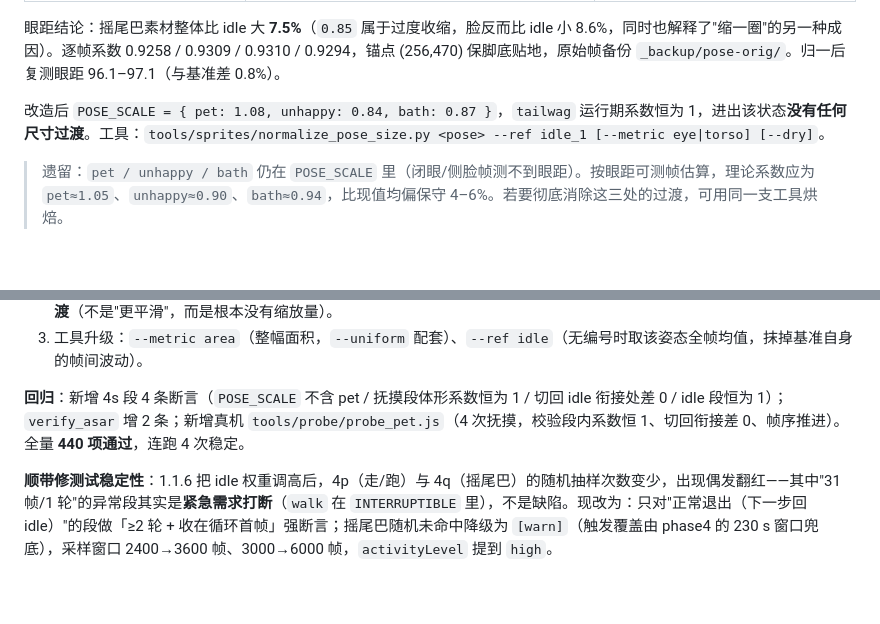
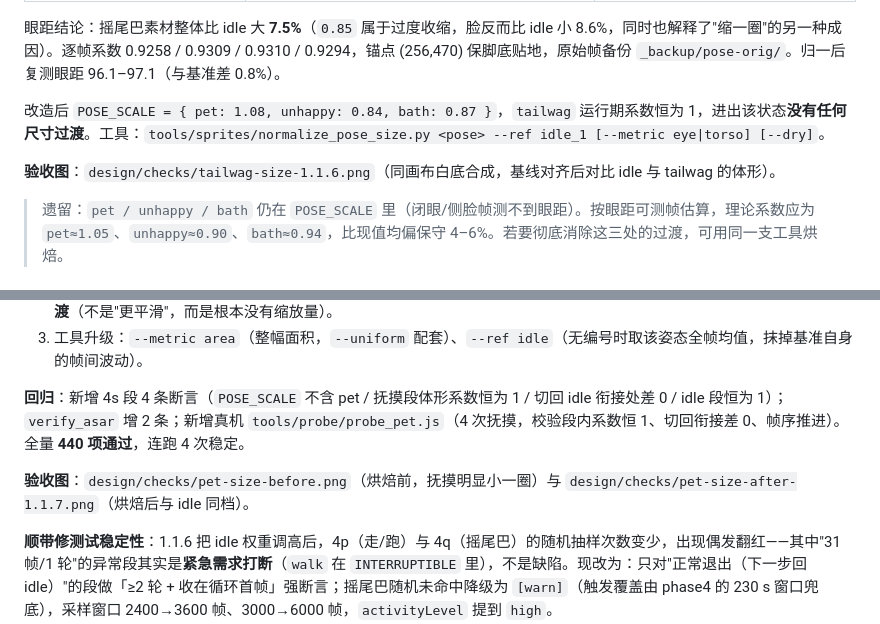
Before and after one commit to AliChen118/cat-pet, a Markdown page: docs/history/pose-fix-log.md, 2 parts joined by grey strips. GitHub-like rendering; blank space fills up the shorter version.

```diff
--- a/docs/history/pose-fix-log.md
+++ b/docs/history/pose-fix-log.md
@@ -88,6 +88,8 @@
 
 改造后 `POSE_SCALE = { pet: 1.08, unhappy: 0.84, bath: 0.87 }`，`tailwag` 运行期系数恒为 1，进出该状态**没有任何尺寸过渡**。工具：`tools/sprites/normalize_pose_size.py <pose> --ref idle_1 [--metric eye|torso] [--dry]`。
 
+**验收图**：`design/checks/tailwag-size-1.1.6.png`（同画布白底合成，基线对齐后对比 idle 与 tailwag 的体形）。
+
 > 遗留：`pet / unhappy / bath` 仍在 `POSE_SCALE` 里（闭眼/侧脸帧测不到眼距）。按眼距可测帧估算，理论系数应为 `pet≈1.05`、`unhappy≈0.90`、`bath≈0.94`，比现值均偏保守 4–6%。若要彻底消除这三处的过渡，可用同一支工具烘焙。
 
 ### ③ 状态分布：idle 转正
@@ -127,6 +129,8 @@
 
 **回归**：新增 4s 段 4 条断言（`POSE_SCALE` 不含 pet / 抚摸段体形系数恒为 1 / 切回 idle 衔接处差 0 / idle 段恒为 1）；`verify_asar` 增 2 条；新增真机 `tools/probe/probe_pet.js`（4 次抚摸，校验段内系数恒 1、切回衔接差 0、帧序推进）。全量 **440 项通过**，连跑 4 次稳定。
 
+**验收图**：`design/checks/pet-size-before.png`（烘焙前，抚摸明显小一圈）与 `design/checks/pet-size-after-1.1.7.png`（烘焙后与 idle 同档）。
+
 **顺带修测试稳定性**：1.1.6 把 idle 权重调高后，4p（走/跑）与 4q（摇尾巴）的随机抽样次数变少，出现偶发翻红——其中"31 帧/1 轮"的异常段其实是**紧急需求打断**（`walk` 在 `INTERRUPTIBLE` 里），不是缺陷。现改为：只对"正常退出（下一步回 idle）"的段做「≥2 轮 + 收在循环首帧」强断言；摇尾巴随机未命中降级为 `[warn]`（触发覆盖由 phase4 的 230 s 窗口兜底），采样窗口 2400→3600 帧、3000→6000 帧，`activityLevel` 提到 `high`。
 
 ## 伤心尺寸修正 + 切回 idle 无跳变（2026-10-26，1.1.8）
```
Also changed, not shown: app/README.md (+3 -1 lines), docs/history/lick-paw-plan.md (+2 -2 lines).
